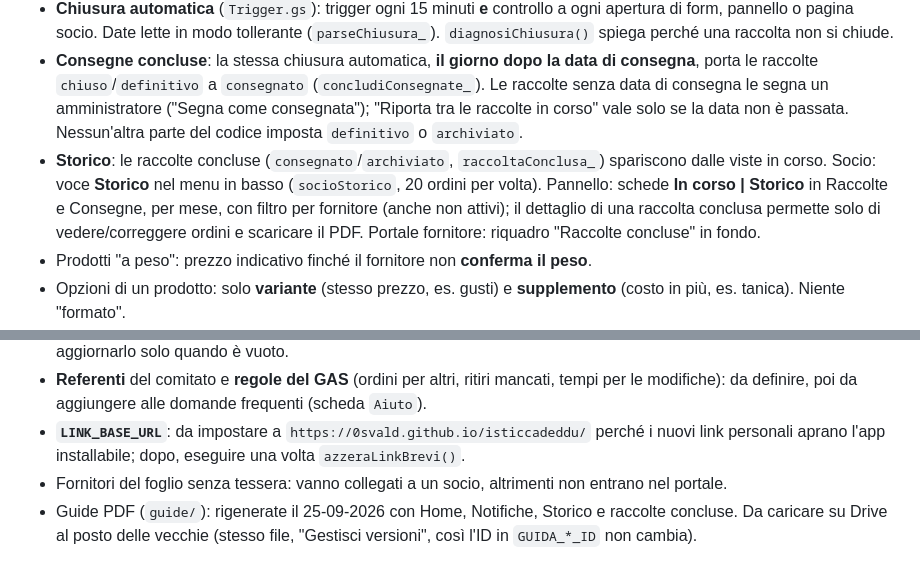
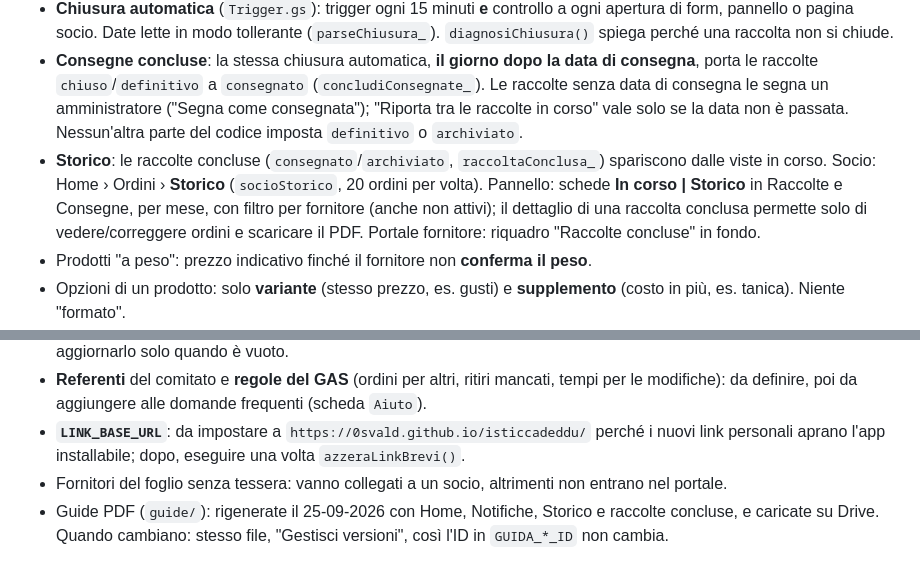
Before and after one commit to 0svald/isticcadeddu, a Markdown page: CLAUDE.md, 2 parts joined by grey strips. Drawn GitHub-style.

Commit message:
CLAUDE.md: guide caricate su Drive, percorso dello Storico
Co-Authored-By: Claude Opus 5.5 <noreply@anthropic.com>
Claude-Session: https://claude.ai/code/session_01V6odn2r5H7m8wiEQ3pU4yi

```diff
--- a/CLAUDE.md
+++ b/CLAUDE.md
@@ -51,7 +51,7 @@ Vincoli: **budget zero**, strumenti Google, utenti in gran parte anziani e poco
 - Chi arriva primo prende il prodotto: nessuna regola di priorità. L'invio degli ordini usa `LockService` solo per evitare numeri d'ordine duplicati.
 - **Chiusura automatica** (`Trigger.gs`): trigger ogni 15 minuti **e** controllo a ogni apertura di form, pannello o pagina socio. Date lette in modo tollerante (`parseChiusura_`). `diagnosiChiusura()` spiega perché una raccolta non si chiude.
 - **Consegne concluse**: la stessa chiusura automatica, **il giorno dopo la data di consegna**, porta le raccolte `chiuso`/`definitivo` a `consegnato` (`concludiConsegnate_`). Le raccolte senza data di consegna le segna un amministratore ("Segna come consegnata"); "Riporta tra le raccolte in corso" vale solo se la data non è passata. Nessun'altra parte del codice imposta `definitivo` o `archiviato`.
-- **Storico**: le raccolte concluse (`consegnato`/`archiviato`, `raccoltaConclusa_`) spariscono dalle viste in corso. Socio: voce **Storico** nel menu in basso (`socioStorico`, 20 ordini per volta). Pannello: schede **In corso | Storico** in Raccolte e Consegne, per mese, con filtro per fornitore (anche non attivi); il dettaglio di una raccolta conclusa permette solo di vedere/correggere ordini e scaricare il PDF. Portale fornitore: riquadro "Raccolte concluse" in fondo.
+- **Storico**: le raccolte concluse (`consegnato`/`archiviato`, `raccoltaConclusa_`) spariscono dalle viste in corso. Socio: Home › Ordini › **Storico** (`socioStorico`, 20 ordini per volta). Pannello: schede **In corso | Storico** in Raccolte e Consegne, per mese, con filtro per fornitore (anche non attivi); il dettaglio di una raccolta conclusa permette solo di vedere/correggere ordini e scaricare il PDF. Portale fornitore: riquadro "Raccolte concluse" in fondo.
 - Prodotti "a peso": prezzo indicativo finché il fornitore non **conferma il peso**.
 - Opzioni di un prodotto: solo **variante** (stesso prezzo, es. gusti) e **supplemento** (costo in più, es. tanica). Niente "formato".
 - **Pagamento** in contanti al fornitore, al ritiro: l'app calcola gli importi ma non registra pagamenti.
@@ -121,4 +121,4 @@ Le idee di nuove funzioni dell'utente sono in **`RICHIESTE.md`** (una sezione pe
 - **Referenti** del comitato e **regole del GAS** (ordini per altri, ritiri mancati, tempi per le modifiche): da definire, poi da aggiungere alle domande frequenti (scheda `Aiuto`).
 - **`LINK_BASE_URL`**: da impostare a `https://0svald.github.io/isticcadeddu/` perché i nuovi link personali aprano l'app installabile; dopo, eseguire una volta `azzeraLinkBrevi()`.
 - Fornitori del foglio senza tessera: vanno collegati a un socio, altrimenti non entrano nel portale.
-- Guide PDF (`guide/`): rigenerate il 25-09-2026 con Home, Notifiche, Storico e raccolte concluse. Da caricare su Drive al posto delle vecchie (stesso file, "Gestisci versioni", così l'ID in `GUIDA_*_ID` non cambia).
+- Guide PDF (`guide/`): rigenerate il 25-09-2026 con Home, Notifiche, Storico e raccolte concluse, e caricate su Drive. Quando cambiano: stesso file, "Gestisci versioni", così l'ID in `GUIDA_*_ID` non cambia.
```
